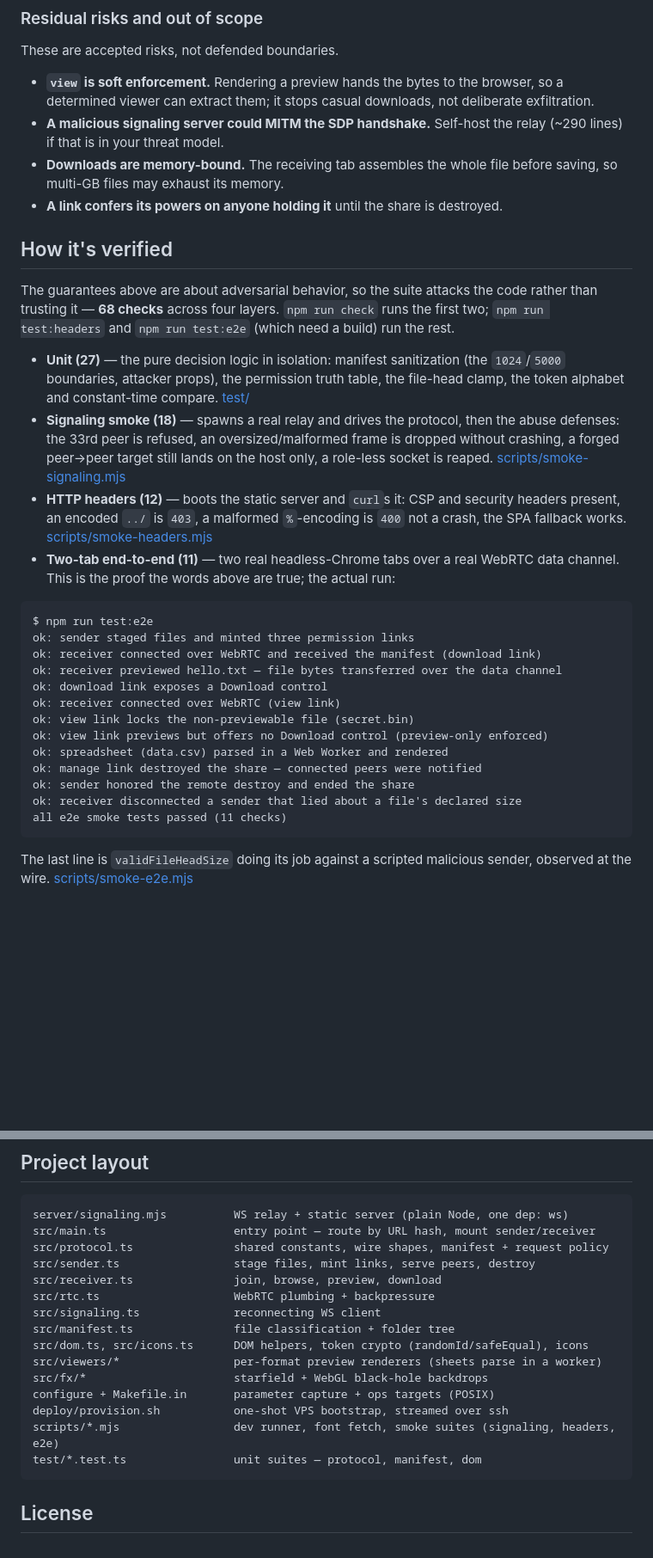
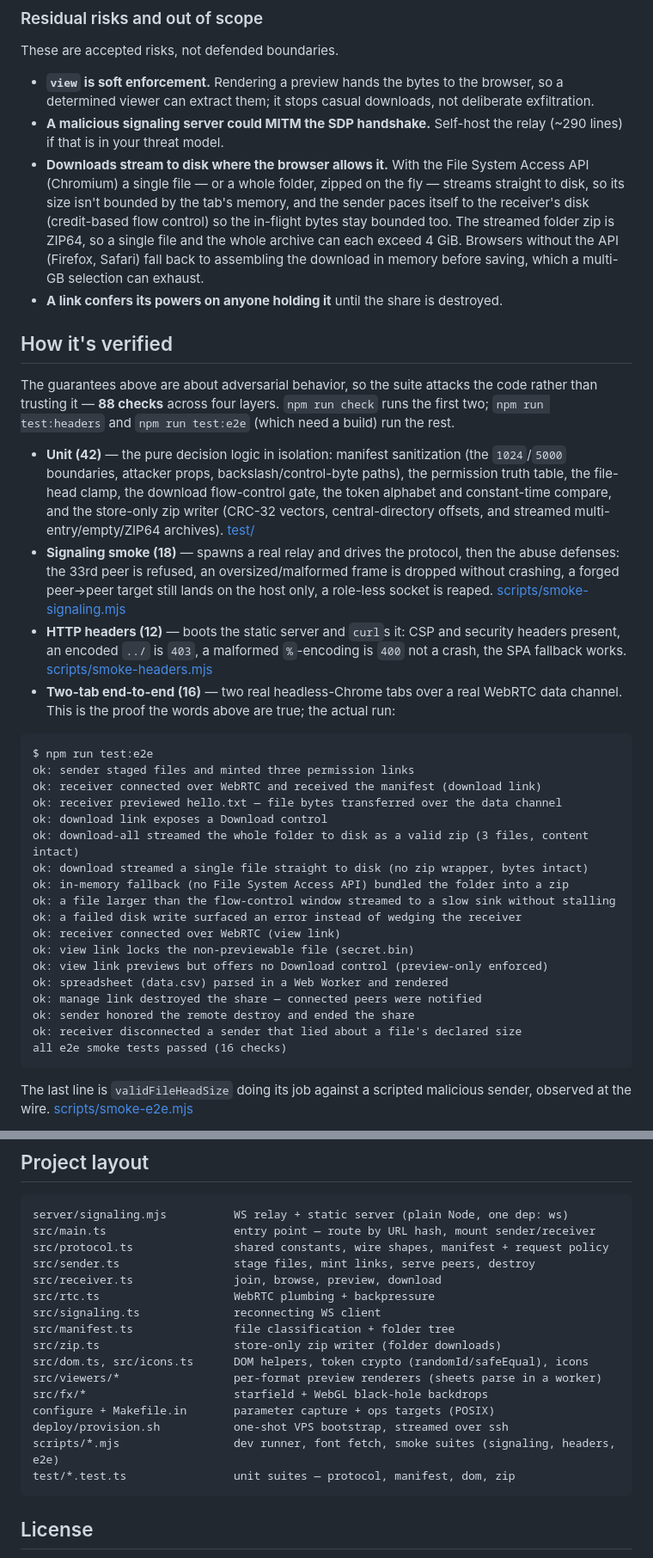
Before and after one commit to pwngh/wormdrive, a Markdown page: README.md, 2 parts joined by grey strips. Shown at 86% size. GitHub-like rendering; blank space fills up the shorter version.

Commit message:
docs: explain downloads, ZIP64, and flow control in readme

````diff
--- a/README.md
+++ b/README.md
@@ -214,20 +214,29 @@ These are accepted risks, not defended boundaries.
   exfiltration.
 - **A malicious signaling server could MITM the SDP handshake.** Self-host the relay
   (~290 lines) if that is in your threat model.
-- **Downloads are memory-bound.** The receiving tab assembles the whole file before
-  saving, so multi-GB files may exhaust its memory.
+- **Downloads stream to disk where the browser allows it.** With the File System
+  Access API (Chromium) a single file — or a whole folder, zipped on the fly —
+  streams straight to disk, so its size isn't bounded by the tab's memory, and the
+  sender paces itself to the receiver's disk (credit-based flow control) so the
+  in-flight bytes stay bounded too. The streamed folder zip is ZIP64, so a single
+  file and the whole archive can each exceed 4 GiB. Browsers without the API
+  (Firefox, Safari) fall back to assembling the download in memory before saving,
+  which a multi-GB selection can exhaust.
 - **A link confers its powers on anyone holding it** until the share is destroyed.
 
 ## How it's verified
 
 The guarantees above are about adversarial behavior, so the suite attacks the code
-rather than trusting it — **68 checks** across four layers. `npm run check` runs the
+rather than trusting it — **88 checks** across four layers. `npm run check` runs the
 first two; `npm run test:headers` and `npm run test:e2e` (which need a build) run the
 rest.
 
-- **Unit (27)** — the pure decision logic in isolation: manifest sanitization (the
-  `1024`/`5000` boundaries, attacker props), the permission truth table, the
-  file-head clamp, the token alphabet and constant-time compare. [test/](test)
+- **Unit (42)** — the pure decision logic in isolation: manifest sanitization (the
+  `1024`/`5000` boundaries, attacker props, backslash/control-byte paths), the
+  permission truth table, the file-head clamp, the download flow-control gate, the
+  token alphabet and constant-time compare, and the store-only zip writer (CRC-32
+  vectors, central-directory offsets, and streamed multi-entry/empty/ZIP64
+  archives). [test/](test)
 - **Signaling smoke (18)** — spawns a real relay and drives the protocol, then the
   abuse defenses: the 33rd peer is refused, an oversized/malformed frame is dropped
   without crashing, a forged peer→peer target still lands on the host only, a
@@ -235,7 +244,7 @@ rest.
 - **HTTP headers (12)** — boots the static server and `curl`s it: CSP and security
   headers present, an encoded `../` is `403`, a malformed `%`-encoding is `400` not a
   crash, the SPA fallback works. [scripts/smoke-headers.mjs](scripts/smoke-headers.mjs)
-- **Two-tab end-to-end (11)** — two real headless-Chrome tabs over a real WebRTC data
+- **Two-tab end-to-end (16)** — two real headless-Chrome tabs over a real WebRTC data
   channel. This is the proof the words above are true; the actual run:
 
 ```text
@@ -244,6 +253,11 @@ ok: sender staged files and minted three permission links
 ok: receiver connected over WebRTC and received the manifest (download link)
 ok: receiver previewed hello.txt — file bytes transferred over the data channel
 ok: download link exposes a Download control
+ok: download-all streamed the whole folder to disk as a valid zip (3 files, content intact)
+ok: download streamed a single file straight to disk (no zip wrapper, bytes intact)
+ok: in-memory fallback (no File System Access API) bundled the folder into a zip
+ok: a file larger than the flow-control window streamed to a slow sink without stalling
+ok: a failed disk write surfaced an error instead of wedging the receiver
 ok: receiver connected over WebRTC (view link)
 ok: view link locks the non-previewable file (secret.bin)
 ok: view link previews but offers no Download control (preview-only enforced)
@@ -251,7 +265,7 @@ ok: spreadsheet (data.csv) parsed in a Web Worker and rendered
 ok: manage link destroyed the share — connected peers were notified
 ok: sender honored the remote destroy and ended the share
 ok: receiver disconnected a sender that lied about a file's declared size
-all e2e smoke tests passed (11 checks)
+all e2e smoke tests passed (16 checks)
 ```
 
 The last line is `validFileHeadSize` doing its job against a scripted malicious
@@ -356,13 +370,14 @@ src/receiver.ts               join, browse, preview, download
 src/rtc.ts                    WebRTC plumbing + backpressure
 src/signaling.ts              reconnecting WS client
 src/manifest.ts               file classification + folder tree
+src/zip.ts                    store-only zip writer (folder downloads)
 src/dom.ts, src/icons.ts      DOM helpers, token crypto (randomId/safeEqual), icons
 src/viewers/*                 per-format preview renderers (sheets parse in a worker)
 src/fx/*                      starfield + WebGL black-hole backdrops
 configure + Makefile.in       parameter capture + ops targets (POSIX)
 deploy/provision.sh           one-shot VPS bootstrap, streamed over ssh
 scripts/*.mjs                 dev runner, font fetch, smoke suites (signaling, headers, e2e)
-test/*.test.ts                unit suites — protocol, manifest, dom
+test/*.test.ts                unit suites — protocol, manifest, dom, zip
 ```
 
 ## License
````
Also changed, not shown: other parts of README.md (+1 -1 lines).
